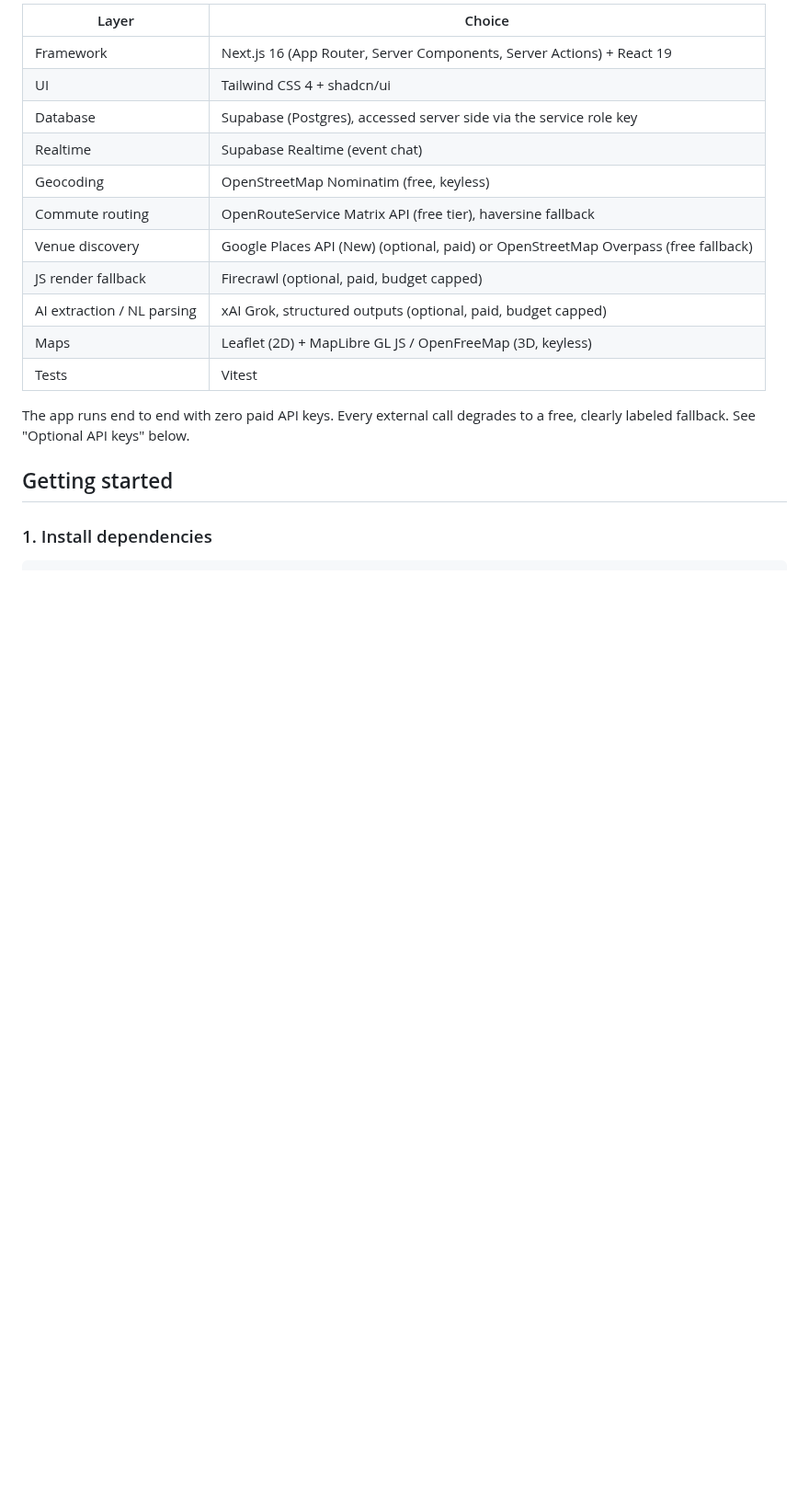
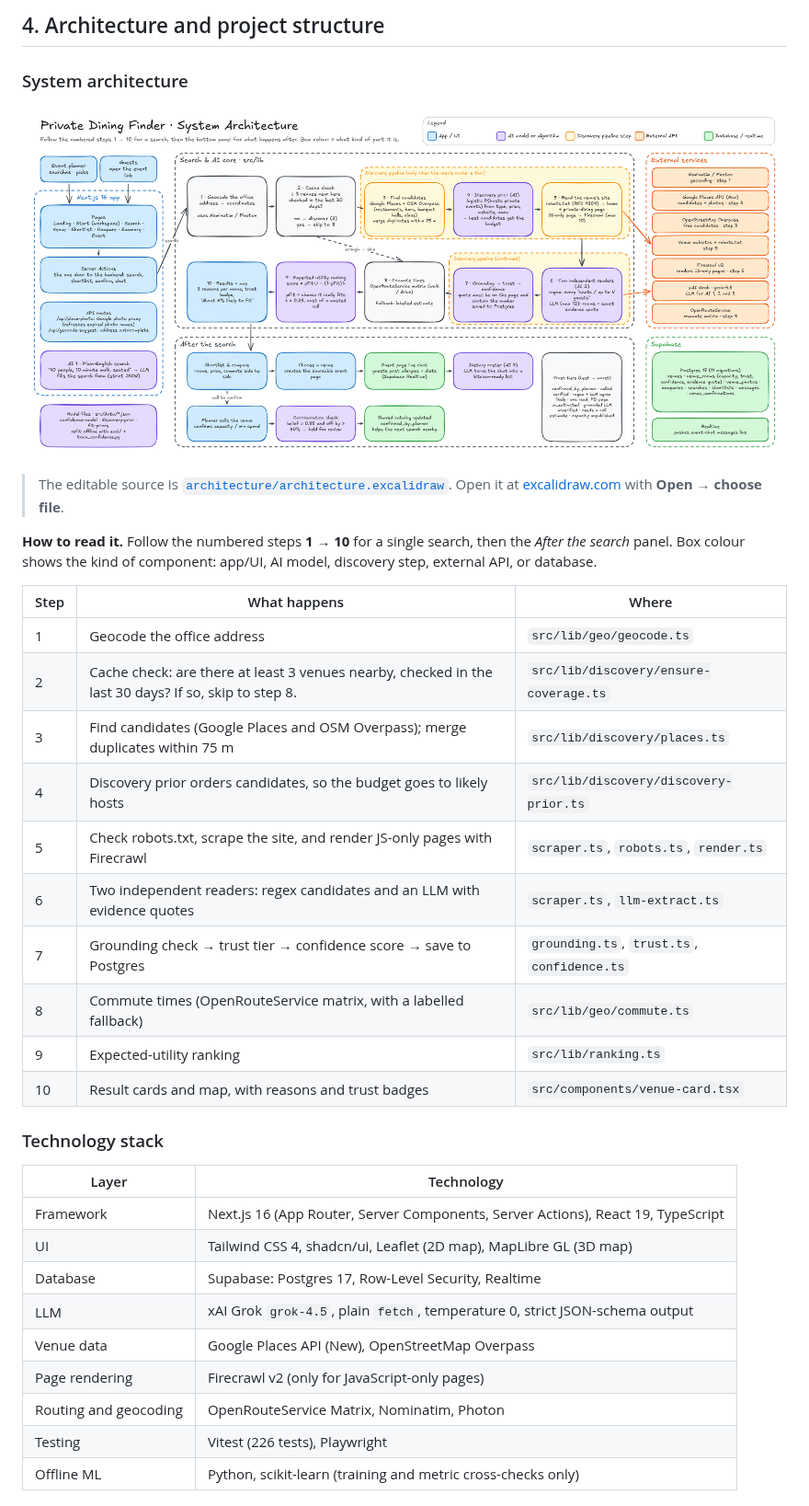
Before and after one commit to quachphu/CECS451, a Markdown page: README.md, the part around one of its changes. Shown at 92% size. Rendered like a GitHub page; pictures changed too: architecture/architecture.png (added); blank space fills up the shorter version.

```diff
--- a/README.md
+++ b/README.md
@@ -73,20 +86,38 @@ A planner's confirmation still sets `confirmed_by_planner`. If it contradicts a
 
-| Layer                      | Choice                                                                             |
-| -------------------------- | ---------------------------------------------------------------------------------- |
-| Framework                  | Next.js 16 (App Router, Server Components, Server Actions) + React 19              |
-| UI                         | Tailwind CSS 4 + shadcn/ui                                                         |
-| Database                   | Supabase (Postgres), accessed server side via the service role key                 |
-| Realtime                   | Supabase Realtime (event chat)                                                     |
-| Geocoding                  | OpenStreetMap Nominatim (free, keyless)                                            |
-| Commute routing            | OpenRouteService Matrix API (free tier), haversine fallback                        |
-| Venue discovery            | Google Places API (New) (optional, paid) or OpenStreetMap Overpass (free fallback) |
-| JS render fallback         | Firecrawl (optional, paid, budget capped)                                          |
-| AI extraction / NL parsing | xAI Grok, structured outputs (optional, paid, budget capped)                       |
-| Maps                       | Leaflet (2D) + MapLibre GL JS / OpenFreeMap (3D, keyless)                          |
-| Tests                      | Vitest                                                                             |
+## 4. Architecture and project structure
 
-The app runs end to end with zero paid API keys. Every external call degrades to a free, clearly labeled fallback. See "Optional API keys" below.
+### System architecture
 
-## Getting started
+![Private Dining Finder system architecture](architecture/architecture.png)
 
-### 1. Install dependencies
+> The editable source is [`architecture/architecture.excalidraw`](architecture/architecture.excalidraw). Open it at [excalidraw.com](https://excalidraw.com) with **Open → choose file**.
+
+**How to read it.** Follow the numbered steps **1 → 10** for a single search, then the *After the search* panel. Box colour shows the kind of component: app/UI, AI model, discovery step, external API, or database.
+
+| Step | What happens | Where |
+| --- | --- | --- |
+| 1 | Geocode the office address | `src/lib/geo/geocode.ts` |
+| 2 | Cache check: are there at least 3 venues nearby, checked in the last 30 days? If so, skip to step 8. | `src/lib/discovery/ensure-coverage.ts` |
+| 3 | Find candidates (Google Places and OSM Overpass); merge duplicates within 75 m | `src/lib/discovery/places.ts` |
+| 4 | Discovery prior orders candidates, so the budget goes to likely hosts | `src/lib/discovery/discovery-prior.ts` |
+| 5 | Check robots.txt, scrape the site, and render JS-only pages with Firecrawl | `scraper.ts`, `robots.ts`, `render.ts` |
+| 6 | Two independent readers: regex candidates and an LLM with evidence quotes | `scraper.ts`, `llm-extract.ts` |
+| 7 | Grounding check → trust tier → confidence score → save to Postgres | `grounding.ts`, `trust.ts`, `confidence.ts` |
+| 8 | Commute times (OpenRouteService matrix, with a labelled fallback) | `src/lib/geo/commute.ts` |
+| 9 | Expected-utility ranking | `src/lib/ranking.ts` |
+| 10 | Result cards and map, with reasons and trust badges | `src/components/venue-card.tsx` |
+
+### Technology stack
+
+| Layer | Technology |
+| --- | --- |
+| Framework | Next.js 16 (App Router, Server Components, Server Actions), React 19, TypeScript |
+| UI | Tailwind CSS 4, shadcn/ui, Leaflet (2D map), MapLibre GL (3D map) |
+| Database | Supabase: Postgres 17, Row-Level Security, Realtime |
+| LLM | xAI Grok `grok-4.5`, plain `fetch`, temperature 0, strict JSON-schema output |
+| Venue data | Google Places API (New), OpenStreetMap Overpass |
+| Page rendering | Firecrawl v2 (only for JavaScript-only pages) |
+| Routing and geocoding | OpenRouteService Matrix, Nominatim, Photon |
+| Testing | Vitest (226 tests), Playwright |
+| Offline ML | Python, scikit-learn (training and metric cross-checks only) |
+
```
Also changed, not shown: other parts of README.md (+322 -132 lines), 1 other file.
